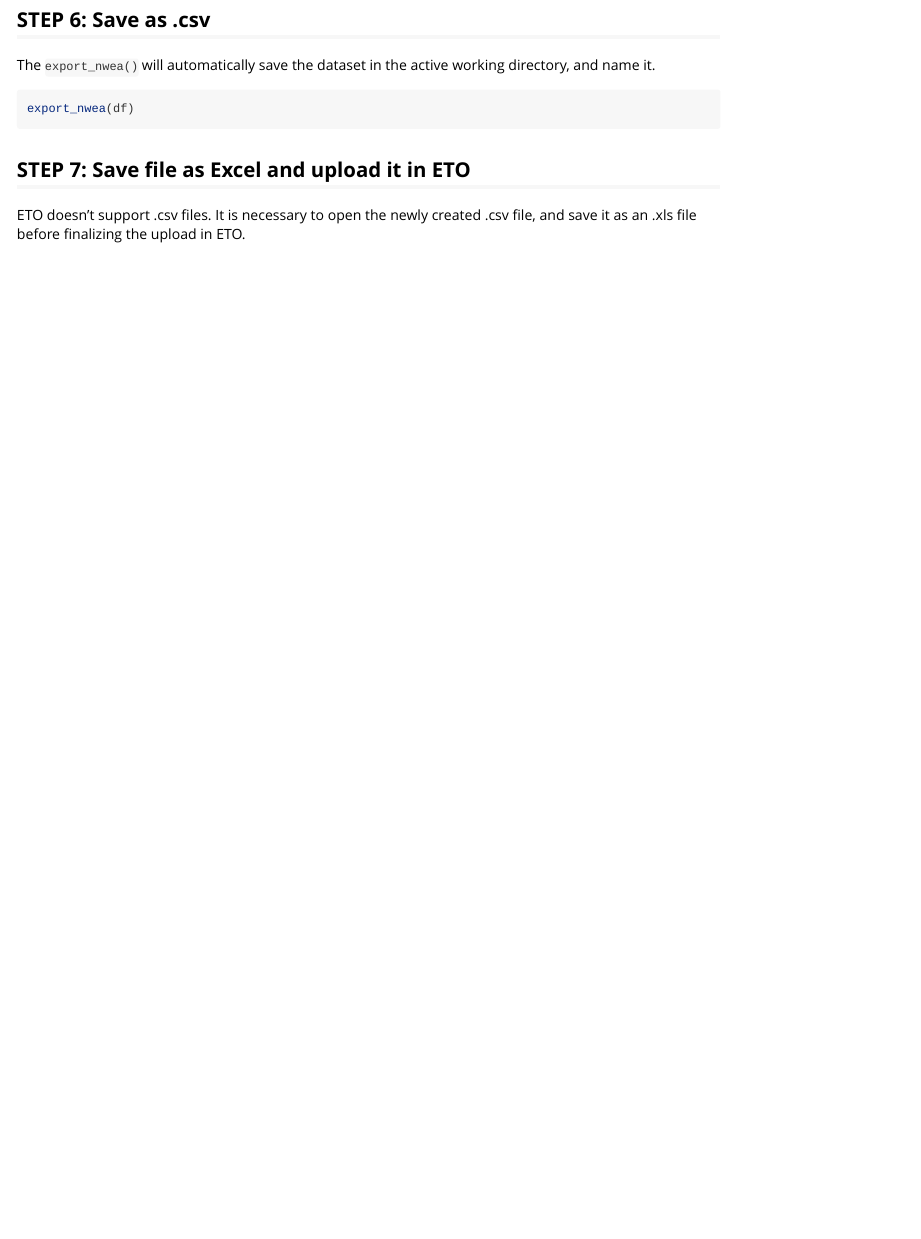
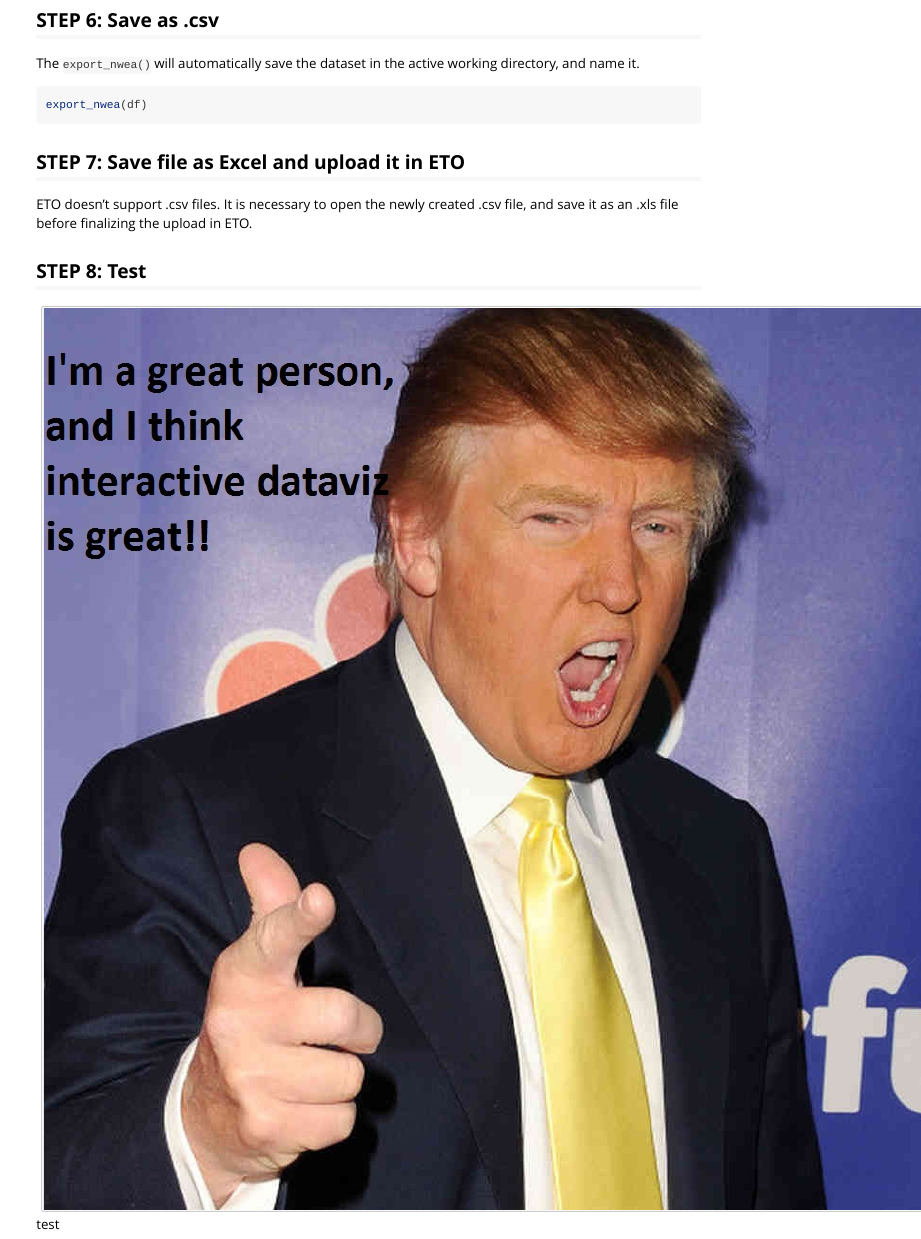
Before and after one commit to thelayc/laycca, an R Markdown document (vignettes/nwea_to_eto_workflow.Rmd): the page in a window 1100 px wide, from 3240 px down before the commit and from 3060 px down after it, so that both start at the same text. Rendered offline with R 4.5, knitr and Pandoc, with nearby package versions; some code elsewhere in the file could not run offline.

Commit message:
testing external images in vignettes

```diff
--- a/vignettes/nwea_to_eto_workflow.Rmd
+++ b/vignettes/nwea_to_eto_workflow.Rmd
@@ -99,3 +99,6 @@ export_nwea(df)
 
 ## STEP 7: Save file as Excel and upload it in ETO
 ETO doesn't support .csv files. It is necessary to open the newly created .csv file, and save it as an .xls file before finalizing the upload in ETO.
+
+## STEP 8: Test
+![test](imgs/trump.jpg)
```
Also changed, not shown: vignettes/imgs/trump.jpg (added).
